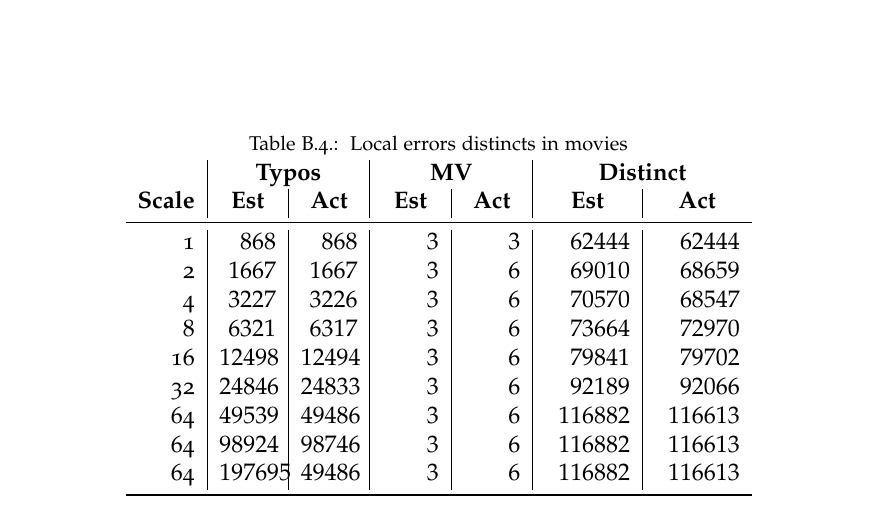
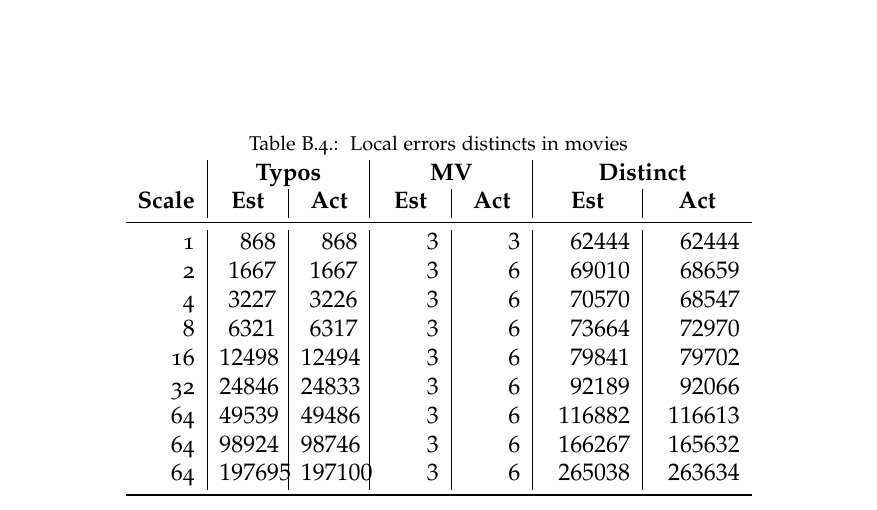
Before and after one commit to OlgaOvcharenko/BT_Doc, a LaTeX thesis (main.tex, which reads content/appendix.tex): part of page 43 of 43, cut so that both start at the same text. Compiled offline with pdfLaTeX; a LaTeX package or settings file that is missing is left out.

Commit message:
Add  changes

```diff
--- a/content/appendix.tex
+++ b/content/appendix.tex
@@ -173,8 +173,8 @@ Scaling the distinct errors for the different datasets.
 16             & 12498 & 12494  & 3  & 6  & 79841  & 79702     \\
 32             & 24846 & 24833  & 3  & 6  & 92189  & 92066     \\
 64             & 49539 & 49486  & 3  & 6  & 116882 & 116613     \\
-64             & 98924 & 98746  & 3  & 6  & 116882 & 116613     \\
-64             & 197695 & 49486  & 3  & 6  & 116882 & 116613     \\
+64             & 98924 & 98746  & 3  & 6  & 166267 & 165632     \\
+64             & 197695 & 197100  & 3  & 6  & 265038 & 263634     \\
 
 \bottomrule
 \end{tabular}
```
